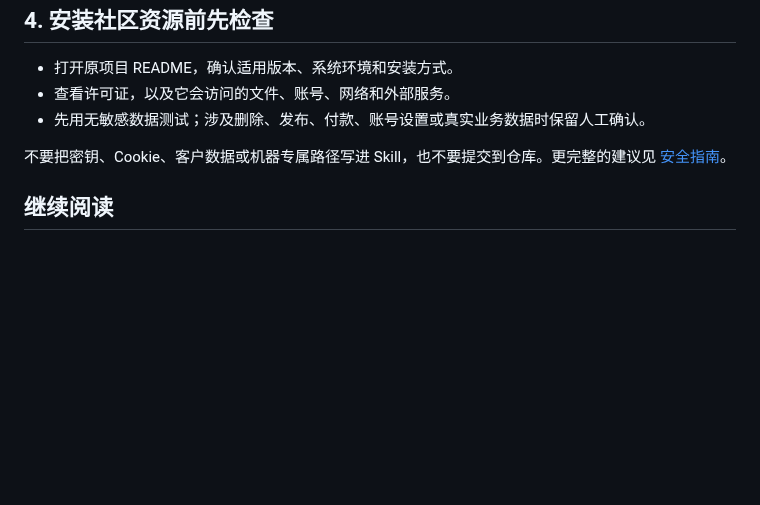
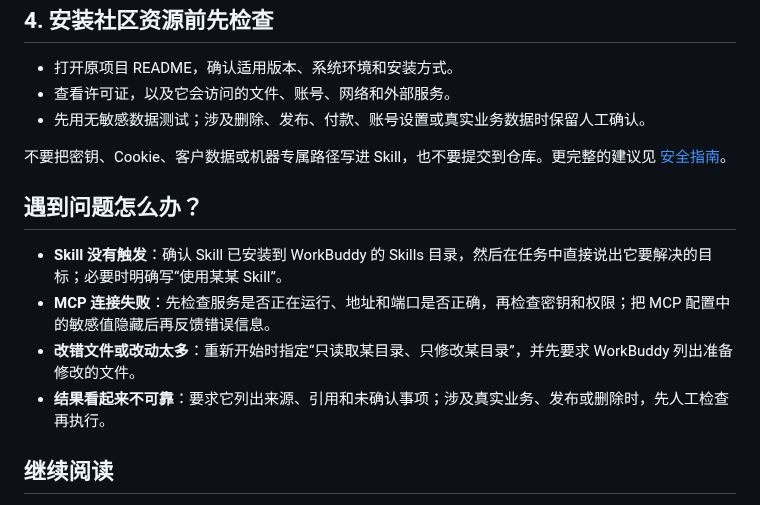
Before and after one commit to sandbaseai/awesome-workbuddy, a Markdown page: START_HERE.md, the part around the change. Rendered like a GitHub page; blank space fills up the shorter version.

```diff
--- a/START_HERE.md
+++ b/START_HERE.md
@@ -48,6 +48,13 @@
 
 不要把密钥、Cookie、客户数据或机器专属路径写进 Skill，也不要提交到仓库。更完整的建议见 [安全指南](SECURITY.md)。
 
+## 遇到问题怎么办？
+
+- **Skill 没有触发**：确认 Skill 已安装到 WorkBuddy 的 Skills 目录，然后在任务中直接说出它要解决的目标；必要时明确写“使用某某 Skill”。
+- **MCP 连接失败**：先检查服务是否正在运行、地址和端口是否正确，再检查密钥和权限；把 MCP 配置中的敏感值隐藏后再反馈错误信息。
+- **改错文件或改动太多**：重新开始时指定“只读取某目录、只修改某目录”，并先要求 WorkBuddy 列出准备修改的文件。
+- **结果看起来不可靠**：要求它列出来源、引用和未确认事项；涉及真实业务、发布或删除时，先人工检查再执行。
+
 ## 继续阅读
 
 - [在线资源目录](https://sandbaseai.github.io/awesome-workbuddy/)：按关键词、分类和类型筛选
```
Also changed, not shown: START_HERE.en.md (+7 -0 lines).
